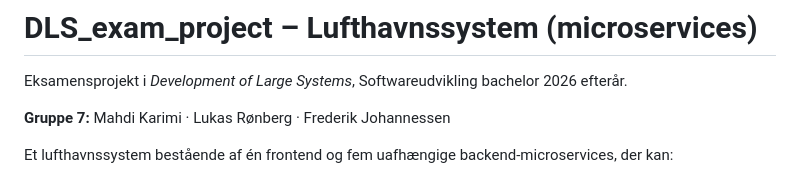
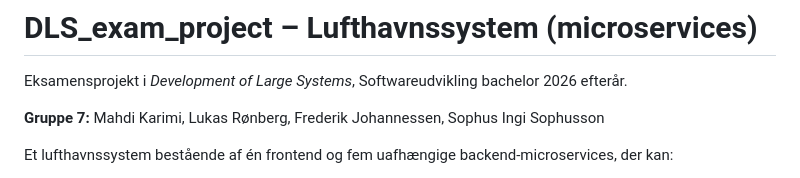
Before and after one commit to FrederikGJ/DLS_exam_project, a Markdown page: README.md, the part around the change. GitHub-like rendering.

Commit message:
sophus added to readme

```diff
--- a/README.md
+++ b/README.md
@@ -2,7 +2,7 @@
 
 Eksamensprojekt i *Development of Large Systems*, Softwareudvikling bachelor 2026 efterår.
 
-**Gruppe 7:** Mahdi Karimi · Lukas Rønberg · Frederik Johannessen
+**Gruppe 7:** Mahdi Karimi, Lukas Rønberg, Frederik Johannessen, Sophus Ingi Sophusson
 
 Et lufthavnssystem bestående af én frontend og fem uafhængige backend-microservices, der kan:
 
```
